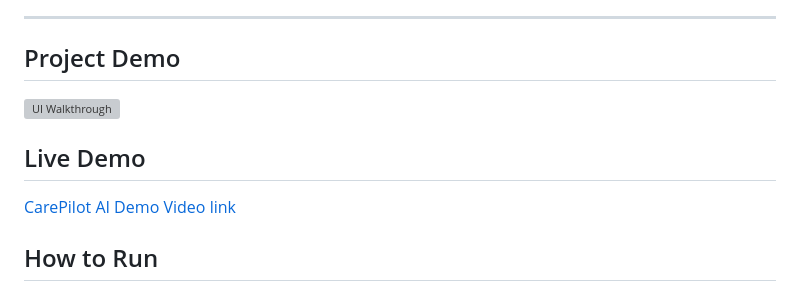
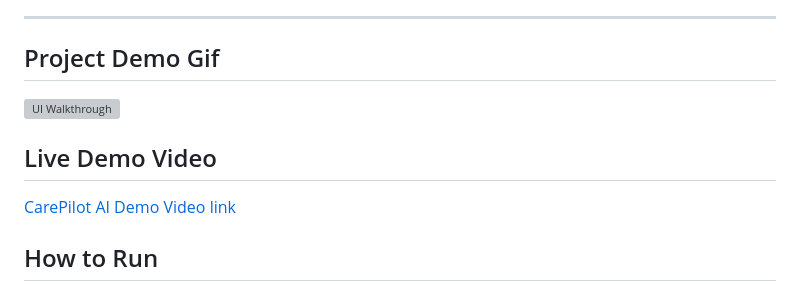
Before and after one commit to MediaTrex/Codefest-2.0-Hackathon, a Markdown page: README.md, the part around one of its changes. Rendered like a GitHub page; grey boxes are pictures that could not be loaded.

```diff
--- a/README.md
+++ b/README.md
@@ -113,11 +113,11 @@ Our system is **not designed to replace healthcare professionals**. Instead, it
 - Improves operational efficiency across healthcare organizations
 ---
 
-## Project Demo
+## Project Demo Gif
 
 ![UI Walkthrough](./assets/screenshots/demo-updated.gif)
 
-## Live Demo
+## Live Demo Video
 
 [CarePilot AI Demo Video link](https://drive.google.com/file/d/1R3agz3OKhA4Wml6yTrUIiPG49TDdf9kc/view?usp=drive_link)
 
```
Also changed, not shown: other parts of README.md (+1 -1 lines).
